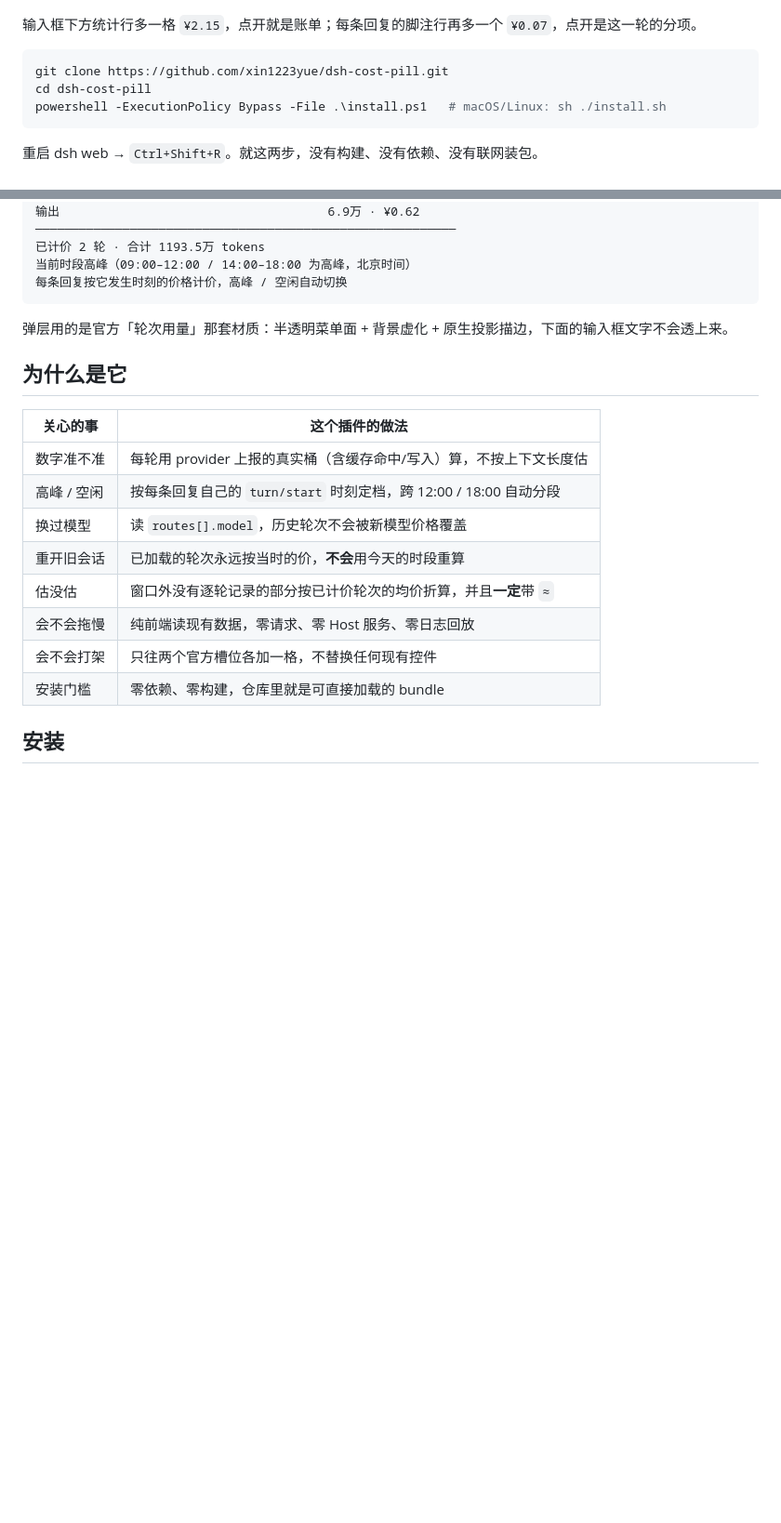
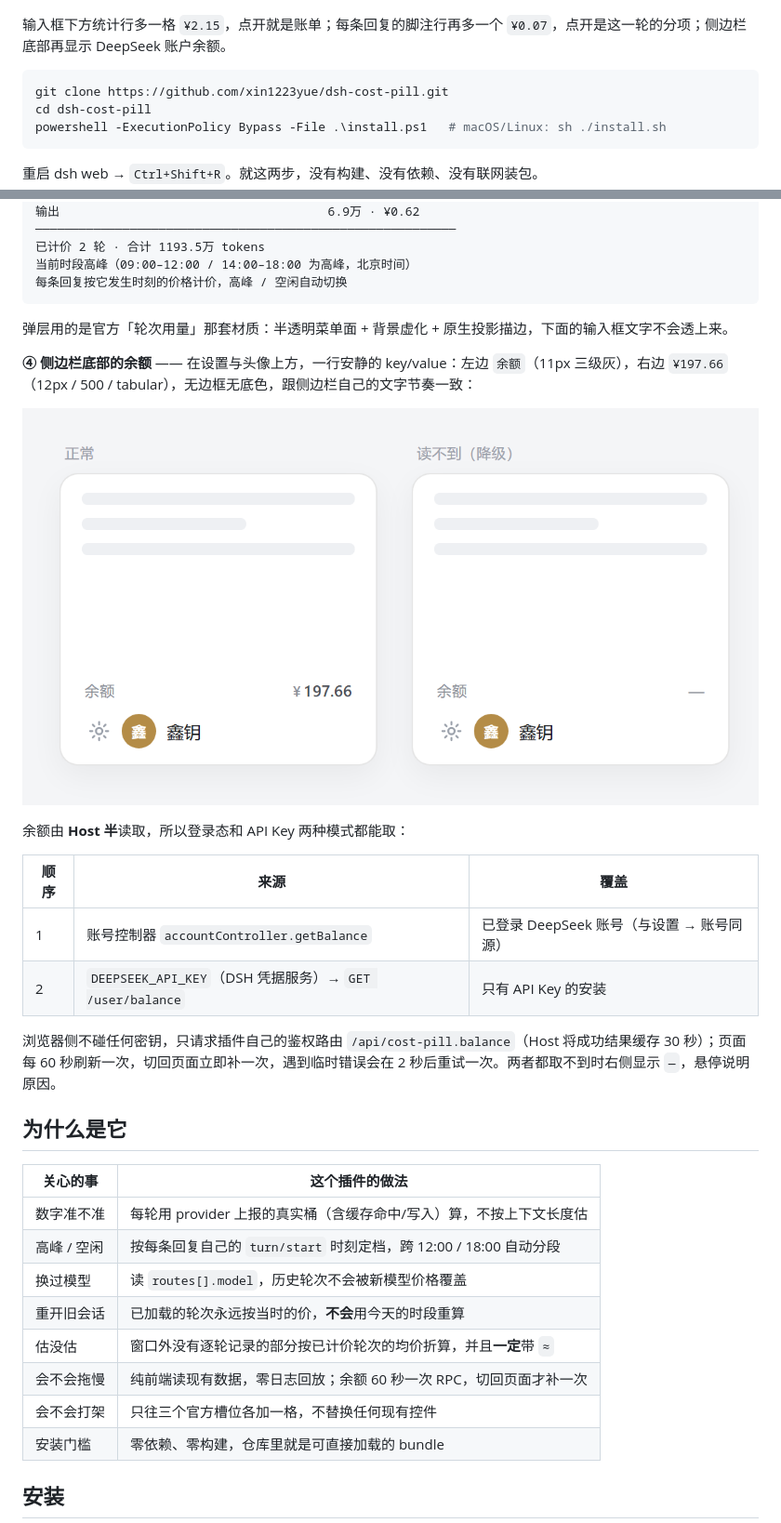
Before and after one commit to xin1223yue/dsh-cost-pill, a Markdown page: README.md, 2 parts joined by grey strips. Shown at 93% size. Drawn GitHub-style; pictures changed too: docs/footer.png (added); blank space fills up the shorter version.

Commit message:
feat: release v1.2.0 with sidebar account balance

````diff
--- a/README.md
+++ b/README.md
@@ -8,7 +8,7 @@
 
 ![dsh-cost-pill](docs/demo.png)
 
-输入框下方统计行多一格 `¥2.15`，点开就是账单；每条回复的脚注行再多一个 `¥0.07`，点开是这一轮的分项。
+输入框下方统计行多一格 `¥2.15`，点开就是账单；每条回复的脚注行再多一个 `¥0.07`，点开是这一轮的分项；侧边栏底部再显示 DeepSeek 账户余额。
 
 ```powershell
 git clone https://github.com/xin1223yue/dsh-cost-pill.git
@@ -44,6 +44,19 @@ powershell -ExecutionPolicy Bypass -File .\install.ps1   # macOS/Linux: sh ./ins
 
 弹层用的是官方「轮次用量」那套材质：半透明菜单面 + 背景虚化 + 原生投影描边，下面的输入框文字不会透上来。
 
+**④ 侧边栏底部的余额** —— 在设置与头像上方，一行安静的 key/value：左边 `余额`（11px 三级灰），右边 `¥197.66`（12px / 500 / tabular），无边框无底色，跟侧边栏自己的文字节奏一致：
+
+![sidebar balance](docs/footer.png)
+
+余额由 **Host 半**读取，所以登录态和 API Key 两种模式都能取：
+
+| 顺序 | 来源 | 覆盖 |
+| --- | --- | --- |
+| 1 | 账号控制器 `accountController.getBalance` | 已登录 DeepSeek 账号（与设置 → 账号同源） |
+| 2 | `DEEPSEEK_API_KEY`（DSH 凭据服务）→ `GET /user/balance` | 只有 API Key 的安装 |
+
+浏览器侧不碰任何密钥，只请求插件自己的鉴权路由 `/api/cost-pill.balance`（Host 将成功结果缓存 30 秒）；页面每 60 秒刷新一次，切回页面立即补一次，遇到临时错误会在 2 秒后重试一次。两者都取不到时右侧显示 `—`，悬停说明原因。
+
 ## 为什么是它
 
 | 关心的事 | 这个插件的做法 |
@@ -53,8 +66,8 @@ powershell -ExecutionPolicy Bypass -File .\install.ps1   # macOS/Linux: sh ./ins
 | 换过模型 | 读 `routes[].model`，历史轮次不会被新模型价格覆盖 |
 | 重开旧会话 | 已加载的轮次永远按当时的价，**不会**用今天的时段重算 |
 | 估没估 | 窗口外没有逐轮记录的部分按已计价轮次的均价折算，并且**一定**带 `≈` |
-| 会不会拖慢 | 纯前端读现有数据，零请求、零 Host 服务、零日志回放 |
-| 会不会打架 | 只往两个官方槽位各加一格，不替换任何现有控件 |
+| 会不会拖慢 | 纯前端读现有数据，零日志回放；余额 60 秒一次 RPC，切回页面才补一次 |
+| 会不会打架 | 只往三个官方槽位各加一格，不替换任何现有控件 |
 | 安装门槛 | 零依赖、零构建，仓库里就是可直接加载的 bundle |
 
 ## 安装
````
Also changed, not shown: other parts of README.md (+10 -7 lines), CHANGELOG.md (+18 -0 lines), CONTRIBUTING.md (+1 -1 lines), 8 other files.
